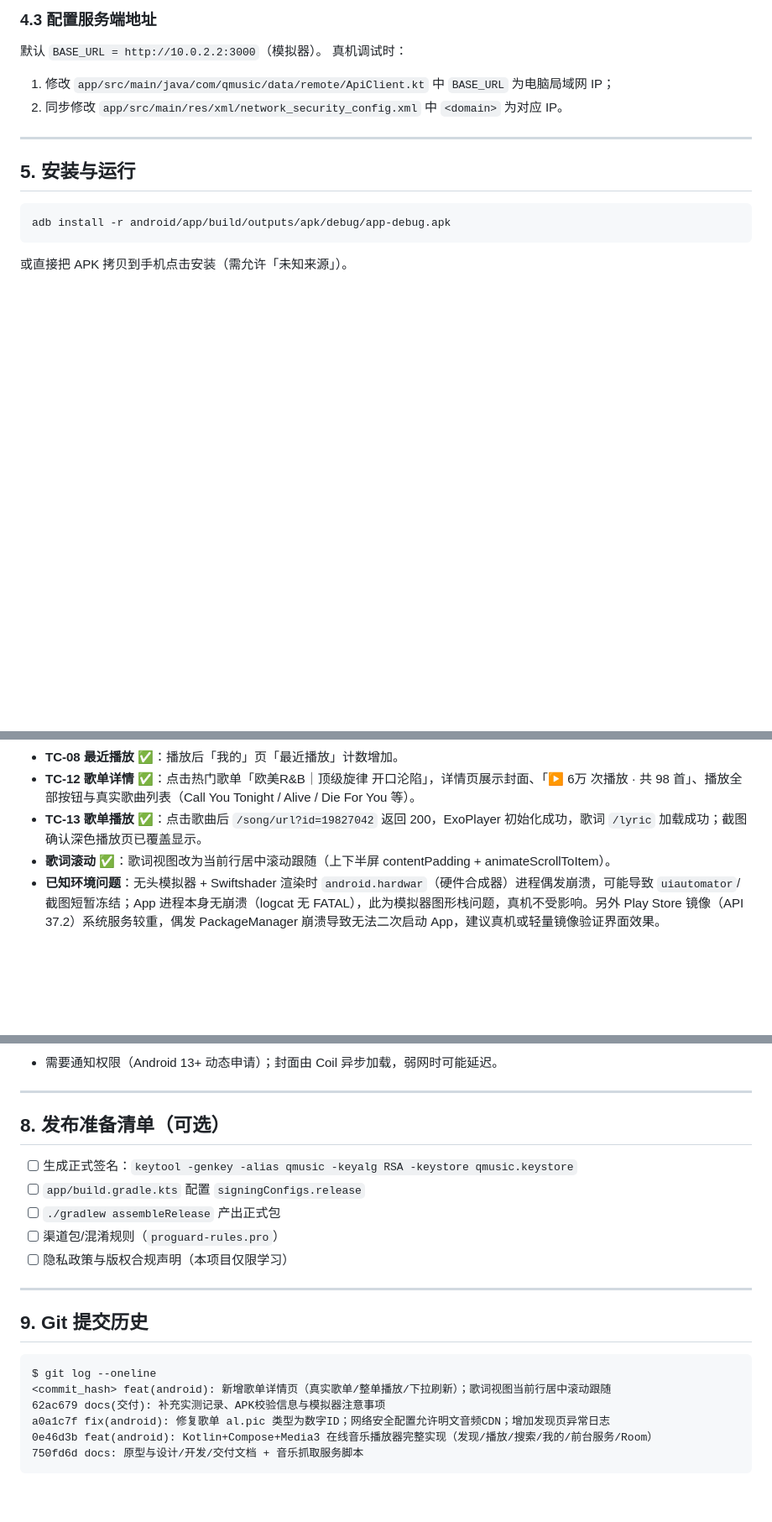
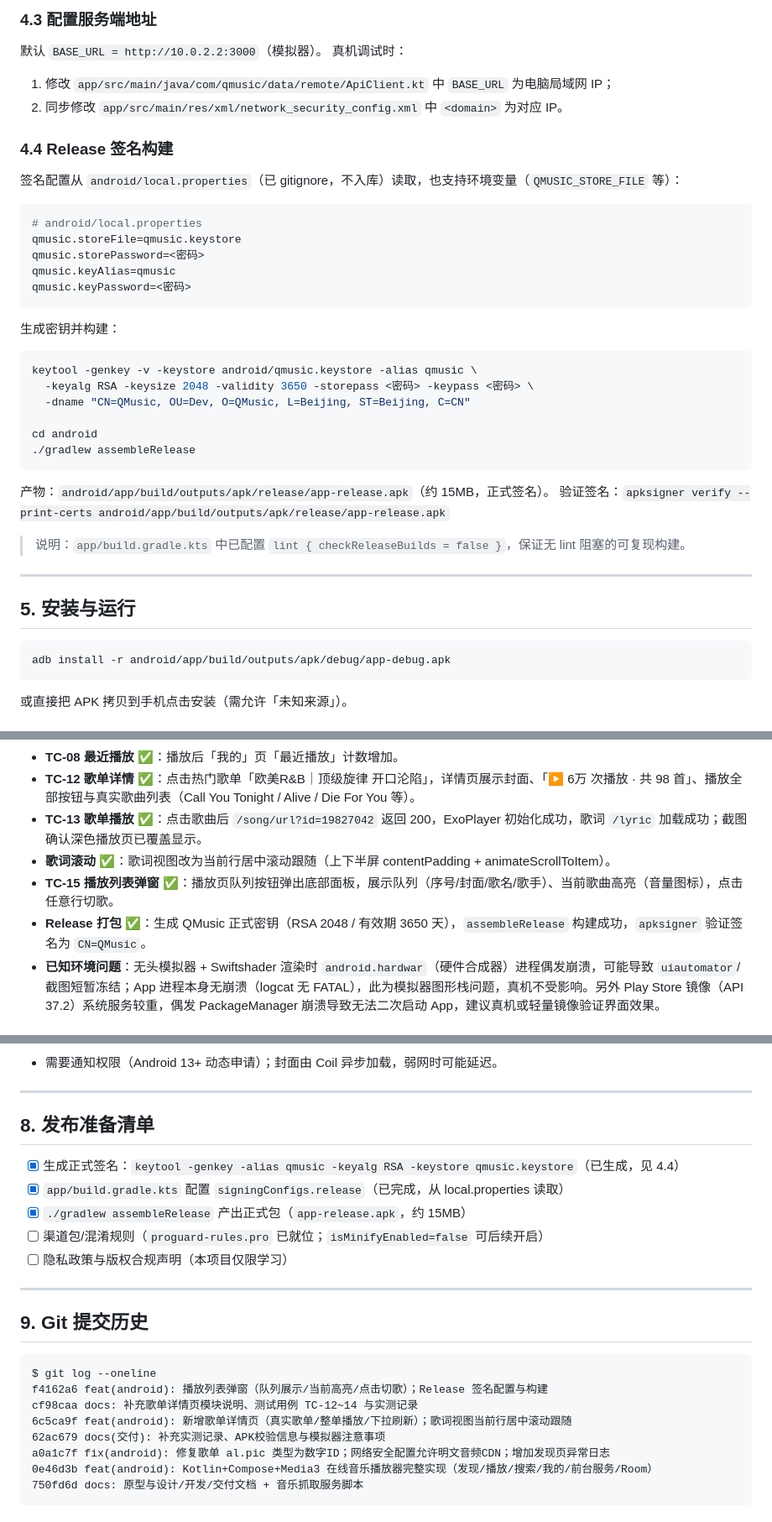
Before and after one commit to hequnsky/qMusic, a Markdown page: docs/交付说明.md, 3 parts joined by grey strips. Shown at 84% size. Drawn GitHub-style; blank space fills up the shorter version.

Commit message:
docs: 补充播放列表弹窗与 Release 签名构建说明（TC-15/发布清单/git历史）

````diff
--- a/docs/交付说明.md
+++ b/docs/交付说明.md
@@ -92,6 +92,34 @@ cd android
 1. 修改 `app/src/main/java/com/qmusic/data/remote/ApiClient.kt` 中 `BASE_URL` 为电脑局域网 IP；
 2. 同步修改 `app/src/main/res/xml/network_security_config.xml` 中 `<domain>` 为对应 IP。
 
+### 4.4 Release 签名构建
+
+签名配置从 `android/local.properties`（已 gitignore，不入库）读取，也支持环境变量（`QMUSIC_STORE_FILE` 等）：
+
+```properties
+# android/local.properties
+qmusic.storeFile=qmusic.keystore
+qmusic.storePassword=<密码>
+qmusic.keyAlias=qmusic
+qmusic.keyPassword=<密码>
+```
+
+生成密钥并构建：
+
+```bash
+keytool -genkey -v -keystore android/qmusic.keystore -alias qmusic \
+  -keyalg RSA -keysize 2048 -validity 3650 -storepass <密码> -keypass <密码> \
+  -dname "CN=QMusic, OU=Dev, O=QMusic, L=Beijing, ST=Beijing, C=CN"
+
+cd android
+./gradlew assembleRelease
+```
+
+产物：`android/app/build/outputs/apk/release/app-release.apk`（约 15MB，正式签名）。
+验证签名：`apksigner verify --print-certs android/app/build/outputs/apk/release/app-release.apk`
+
+> 说明：`app/build.gradle.kts` 中已配置 `lint { checkReleaseBuilds = false }`，保证无 lint 阻塞的可复现构建。
+
 ---
 
 ## 5. 安装与运行
@@ -142,6 +171,8 @@ adb install -r android/app/build/outputs/apk/debug/app-debug.apk
 - **TC-12 歌单详情** ✅：点击热门歌单「欧美R&B｜顶级旋律 开口沦陷」，详情页展示封面、「▶ 6万 次播放 · 共 98 首」、播放全部按钮与真实歌曲列表（Call You Tonight / Alive / Die For You 等）。
 - **TC-13 歌单播放** ✅：点击歌曲后 `/song/url?id=19827042` 返回 200，ExoPlayer 初始化成功，歌词 `/lyric` 加载成功；截图确认深色播放页已覆盖显示。
 - **歌词滚动** ✅：歌词视图改为当前行居中滚动跟随（上下半屏 contentPadding + animateScrollToItem）。
+- **TC-15 播放列表弹窗** ✅：播放页队列按钮弹出底部面板，展示队列（序号/封面/歌名/歌手）、当前歌曲高亮（音量图标），点击任意行切歌。
+- **Release 打包** ✅：生成 QMusic 正式密钥（RSA 2048 / 有效期 3650 天），`assembleRelease` 构建成功，`apksigner` 验证签名为 `CN=QMusic`。
 - **已知环境问题**：无头模拟器 + Swiftshader 渲染时 `android.hardwar`（硬件合成器）进程偶发崩溃，可能导致 `uiautomator`/截图短暂冻结；App 进程本身无崩溃（logcat 无 FATAL），此为模拟器图形栈问题，真机不受影响。另外 Play Store 镜像（API 37.2）系统服务较重，偶发 PackageManager 崩溃导致无法二次启动 App，建议真机或轻量镜像验证界面效果。
 
 ### 6.2 APK 产物校验
@@ -177,12 +208,12 @@ adb install -r android/app/build/outputs/apk/debug/app-debug.apk
 
 ---
 
-## 8. 发布准备清单（可选）
+## 8. 发布准备清单
 
-- [ ] 生成正式签名：`keytool -genkey -alias qmusic -keyalg RSA -keystore qmusic.keystore`
-- [ ] `app/build.gradle.kts` 配置 `signingConfigs.release`
-- [ ] `./gradlew assembleRelease` 产出正式包
-- [ ] 渠道包/混淆规则（`proguard-rules.pro`）
+- [x] 生成正式签名：`keytool -genkey -alias qmusic -keyalg RSA -keystore qmusic.keystore`（已生成，见 4.4）
+- [x] `app/build.gradle.kts` 配置 `signingConfigs.release`（已完成，从 local.properties 读取）
+- [x] `./gradlew assembleRelease` 产出正式包（`app-release.apk`，约 15MB）
+- [ ] 渠道包/混淆规则（`proguard-rules.pro` 已就位；`isMinifyEnabled=false` 可后续开启）
 - [ ] 隐私政策与版权合规声明（本项目仅限学习）
 
 ---
@@ -191,7 +222,9 @@ adb install -r android/app/build/outputs/apk/debug/app-debug.apk
 
 ```
 $ git log --oneline
-<commit_hash> feat(android): 新增歌单详情页（真实歌单/整单播放/下拉刷新）；歌词视图当前行居中滚动跟随
+f4162a6 feat(android): 播放列表弹窗（队列展示/当前高亮/点击切歌）；Release 签名配置与构建
+cf98caa docs: 补充歌单详情页模块说明、测试用例 TC-12~14 与实测记录
+6c5ca9f feat(android): 新增歌单详情页（真实歌单/整单播放/下拉刷新）；歌词视图当前行居中滚动跟随
 62ac679 docs(交付): 补充实测记录、APK校验信息与模拟器注意事项
 a0a1c7f fix(android): 修复歌单 al.pic 类型为数字ID；网络安全配置允许明文音频CDN；增加发现页异常日志
 0e46d3b feat(android): Kotlin+Compose+Media3 在线音乐播放器完整实现（发现/播放/搜索/我的/前台服务/Room）
````
Also changed, not shown: other parts of docs/交付说明.md (+1 -0 lines), docs/开发文档.md (+3 -0 lines).
